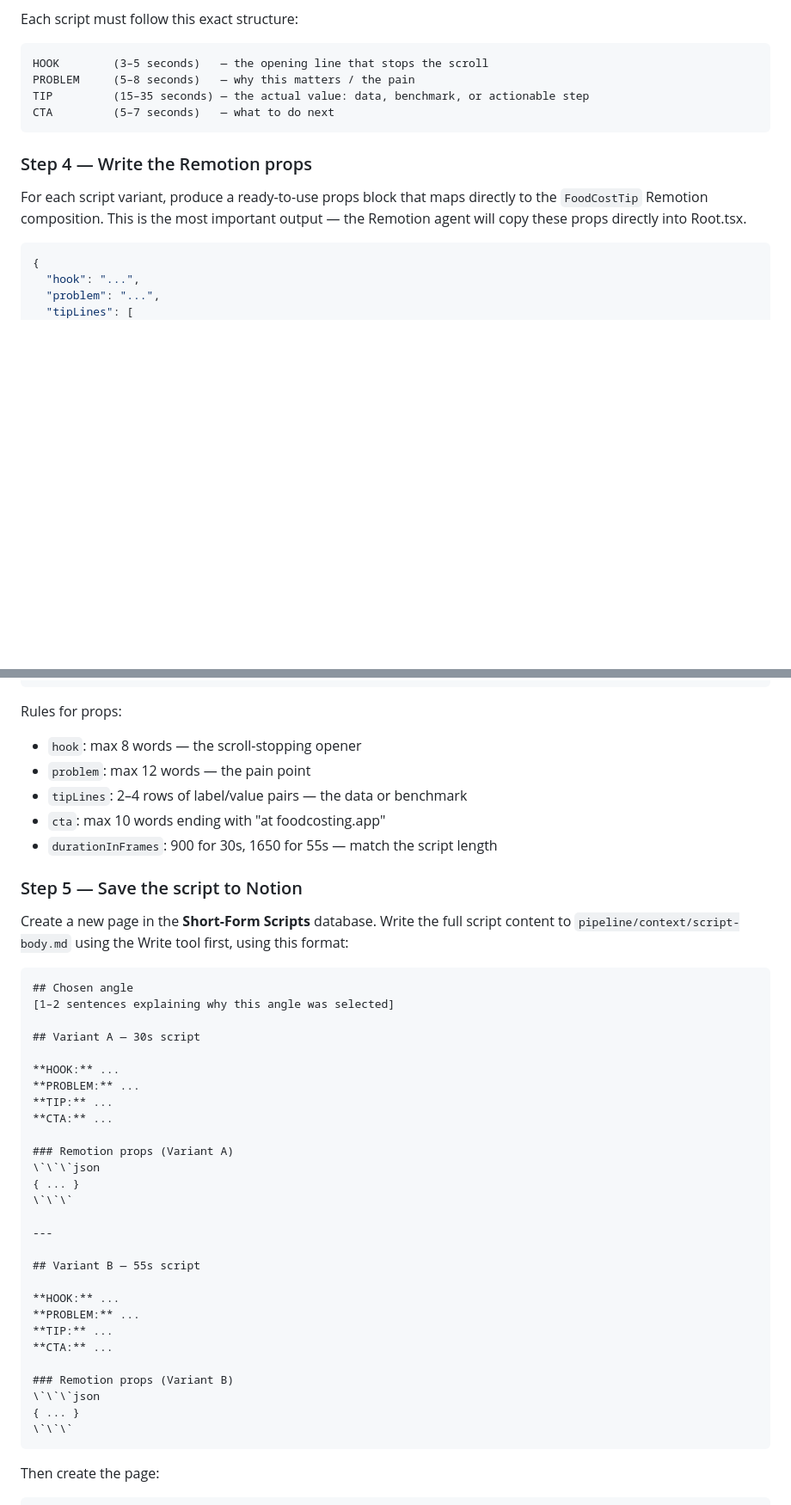
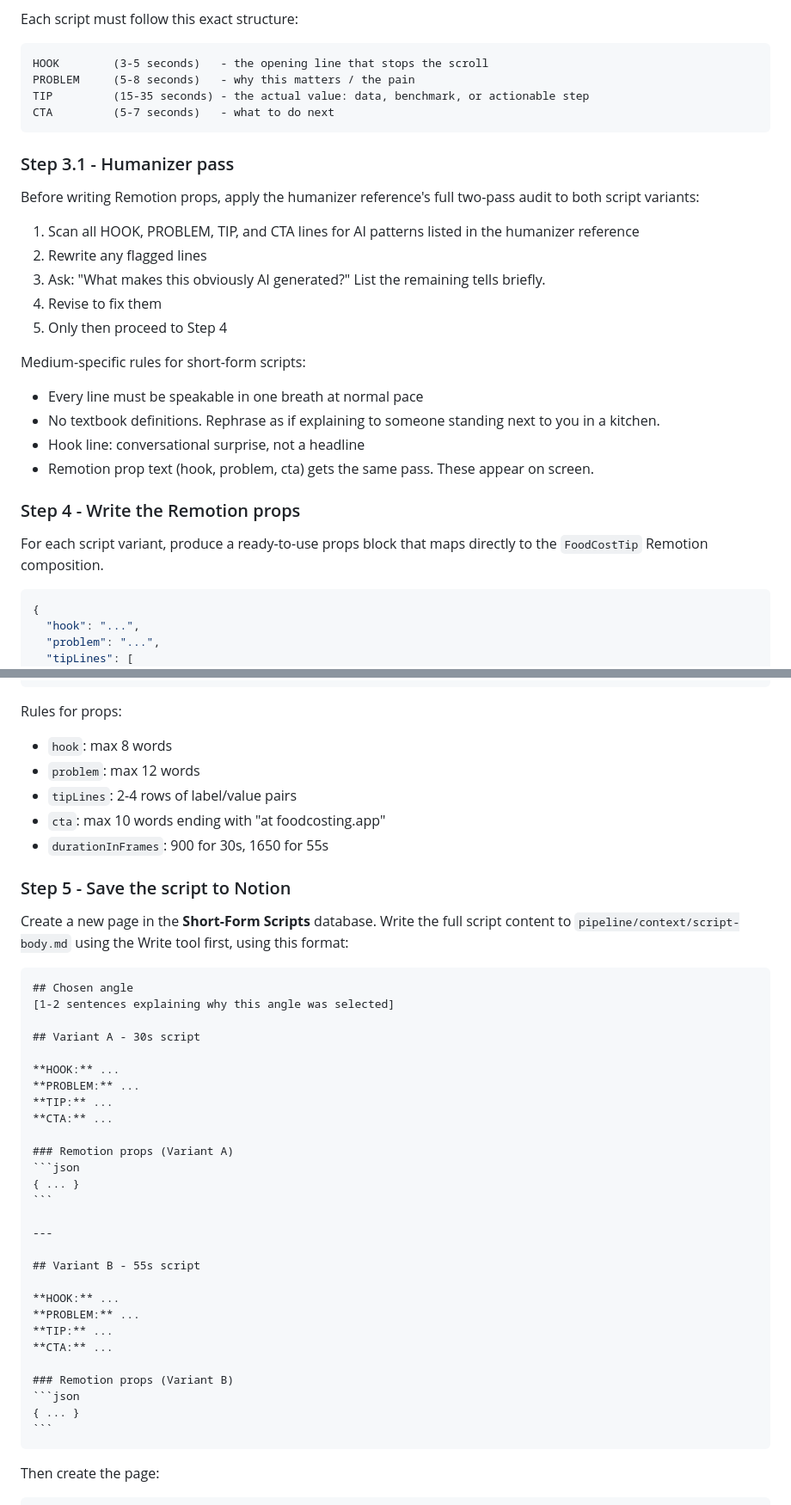
Before and after one commit to aw-th33/foodcosting.app, a Markdown page: .claude/agents/short-form-writer.md, 2 parts joined by grey strips. Shown at 86% size. Rendered like a GitHub page; blank space fills up the shorter version.

`````diff
--- a/.claude/agents/short-form-writer.md
+++ b/.claude/agents/short-form-writer.md
@@ -63,16 +77,33 @@ Write two script variants for the same angle — one shorter (≈30s) and one fu
 
 Each script must follow this exact structure:
 
-```
-HOOK        (3–5 seconds)   — the opening line that stops the scroll
-PROBLEM     (5–8 seconds)   — why this matters / the pain
-TIP         (15–35 seconds) — the actual value: data, benchmark, or actionable step
-CTA         (5–7 seconds)   — what to do next
+```text
+HOOK        (3-5 seconds)   - the opening line that stops the scroll
+PROBLEM     (5-8 seconds)   - why this matters / the pain
+TIP         (15-35 seconds) - the actual value: data, benchmark, or actionable step
+CTA         (5-7 seconds)   - what to do next
 ```
 
-### Step 4 — Write the Remotion props
+### Step 3.1 - Humanizer pass
 
-For each script variant, produce a ready-to-use props block that maps directly to the `FoodCostTip` Remotion composition. This is the most important output — the Remotion agent will copy these props directly into Root.tsx.
+Before writing Remotion props, apply the humanizer reference's full two-pass audit to both script variants:
+
+1. Scan all HOOK, PROBLEM, TIP, and CTA lines for AI patterns listed in the humanizer reference
+2. Rewrite any flagged lines
+3. Ask: "What makes this obviously AI generated?" List the remaining tells briefly.
+4. Revise to fix them
+5. Only then proceed to Step 4
+
+Medium-specific rules for short-form scripts:
+
+- Every line must be speakable in one breath at normal pace
+- No textbook definitions. Rephrase as if explaining to someone standing next to you in a kitchen.
+- Hook line: conversational surprise, not a headline
+- Remotion prop text (hook, problem, cta) gets the same pass. These appear on screen.
+
+### Step 4 - Write the Remotion props
+
+For each script variant, produce a ready-to-use props block that maps directly to the `FoodCostTip` Remotion composition.
 
 ```json
 {
@@ -90,21 +121,22 @@ For each script variant, produce a ready-to-use props block that maps directly t
 ```
 
 Rules for props:
-- `hook`: max 8 words — the scroll-stopping opener
-- `problem`: max 12 words — the pain point
-- `tipLines`: 2–4 rows of label/value pairs — the data or benchmark
+
+- `hook`: max 8 words
+- `problem`: max 12 words
+- `tipLines`: 2-4 rows of label/value pairs
 - `cta`: max 10 words ending with "at foodcosting.app"
-- `durationInFrames`: 900 for 30s, 1650 for 55s — match the script length
+- `durationInFrames`: 900 for 30s, 1650 for 55s
 
-### Step 5 — Save the script to Notion
+### Step 5 - Save the script to Notion
 
 Create a new page in the **Short-Form Scripts** database. Write the full script content to `pipeline/context/script-body.md` using the Write tool first, using this format:
 
-```markdown
+````markdown
 ## Chosen angle
-[1–2 sentences explaining why this angle was selected]
+[1-2 sentences explaining why this angle was selected]
 
-## Variant A — 30s script
+## Variant A - 30s script
 
 **HOOK:** ...
 **PROBLEM:** ...
@@ -112,13 +144,13 @@ Create a new page in the **Short-Form Scripts** database. Write the full script
 **CTA:** ...
 
 ### Remotion props (Variant A)
-\`\`\`json
+```json
 { ... }
-\`\`\`
+```
 
 ---
 
-## Variant B — 55s script
+## Variant B - 55s script
 
 **HOOK:** ...
 **PROBLEM:** ...
@@ -126,10 +158,10 @@ Create a new page in the **Short-Form Scripts** database. Write the full script
 **CTA:** ...
 
 ### Remotion props (Variant B)
-\`\`\`json
+```json
 { ... }
-\`\`\`
 ```
+````
 
 Then create the page:
 
`````
Also changed, not shown: other parts of .claude/agents/short-form-writer.md (+37 -23 lines).
